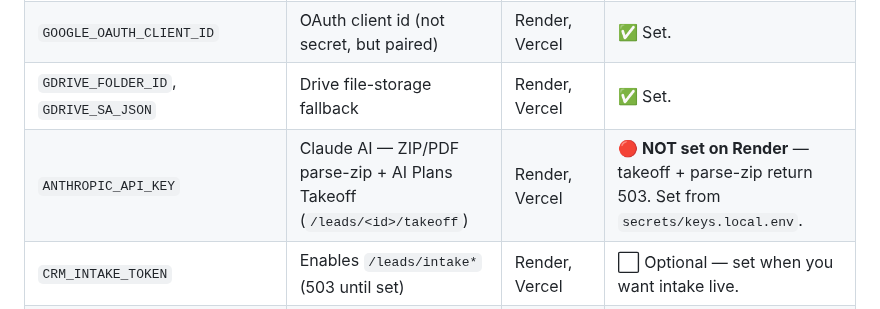
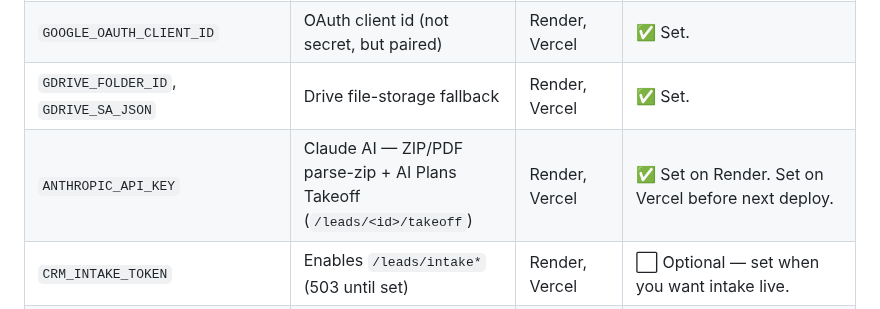
Before and after one commit to dannybivins83-blip/collab-crm, a Markdown page: docs/SECRETS.md, the part around the change. GitHub-like rendering.

Commit message:
docs: mark ANTHROPIC_API_KEY as set on Render
Co-Authored-By: Claude Sonnet 4.6 <noreply@anthropic.com>

```diff
--- a/docs/SECRETS.md
+++ b/docs/SECRETS.md
@@ -25,7 +25,7 @@ Secrets kept leaking by being **pasted into chat**. So:
 | `GOOGLE_OAUTH_CLIENT_SECRET` | Gmail + Google sign-in | Render, Vercel | 🔴 **LEAKED (screenshot) — rotate** in Google Console, then update env. |
 | `GOOGLE_OAUTH_CLIENT_ID` | OAuth client id (not secret, but paired) | Render, Vercel | ✅ Set. |
 | `GDRIVE_FOLDER_ID`, `GDRIVE_SA_JSON` | Drive file-storage fallback | Render, Vercel | ✅ Set. |
-| `ANTHROPIC_API_KEY` | Claude AI — ZIP/PDF parse-zip + AI Plans Takeoff (`/leads/<id>/takeoff`) | Render, Vercel | 🔴 **NOT set on Render** — takeoff + parse-zip return 503. Set from `secrets/keys.local.env`. |
+| `ANTHROPIC_API_KEY` | Claude AI — ZIP/PDF parse-zip + AI Plans Takeoff (`/leads/<id>/takeoff`) | Render, Vercel | ✅ Set on Render. Set on Vercel before next deploy. |
 | `CRM_INTAKE_TOKEN` | Enables `/leads/intake*` (503 until set) | Render, Vercel | ⬜ Optional — set when you want intake live. |
 | `ROOF_ENGINE_URL`, `ROOF_ENGINE_API_KEY`, `ROOF_BRAND` | Roof-report engine link | Render, Vercel | 🔴 API key **leaked — rotate**; URL/brand not secret. |
 | `CRON_SECRET` | Guards `/sync/cron` | Render | ⬜ Set if using the background cron. |
```
